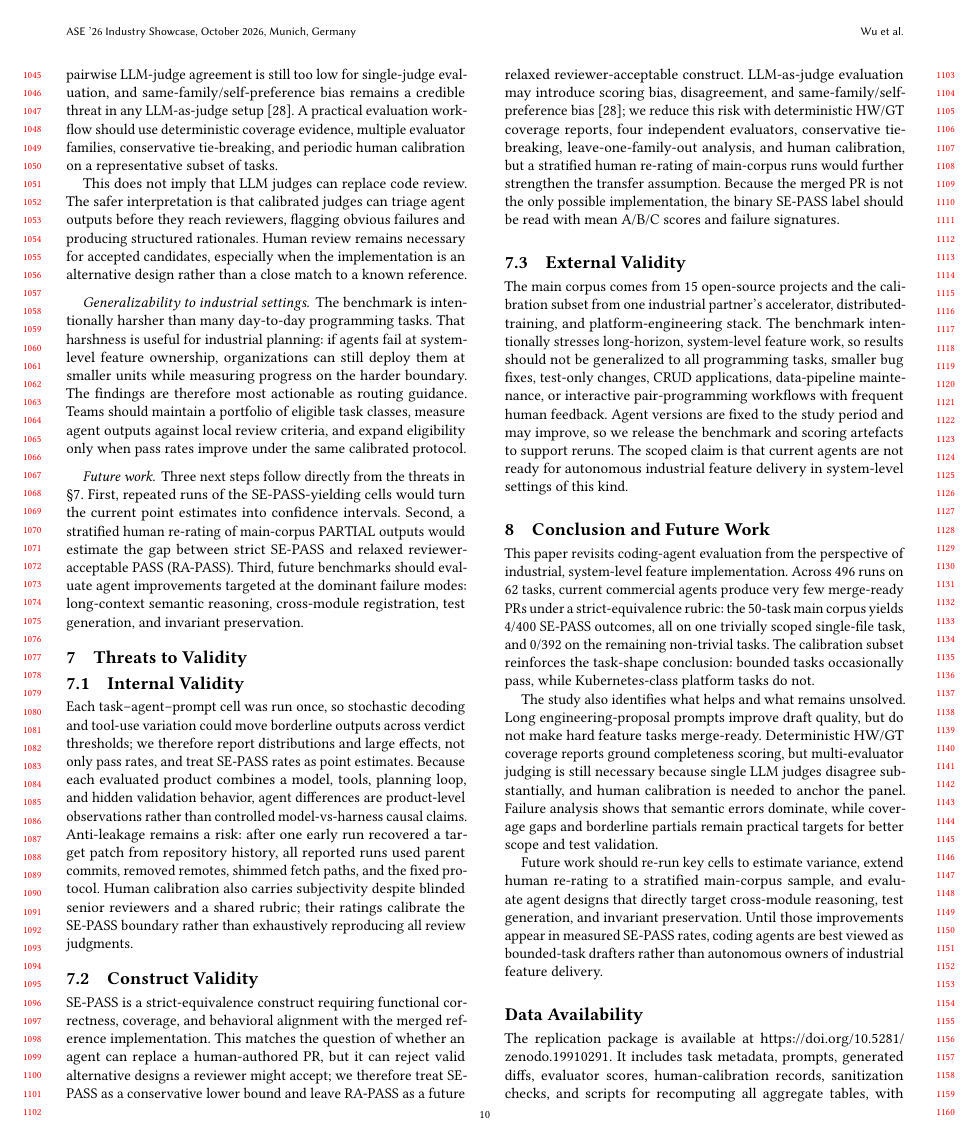
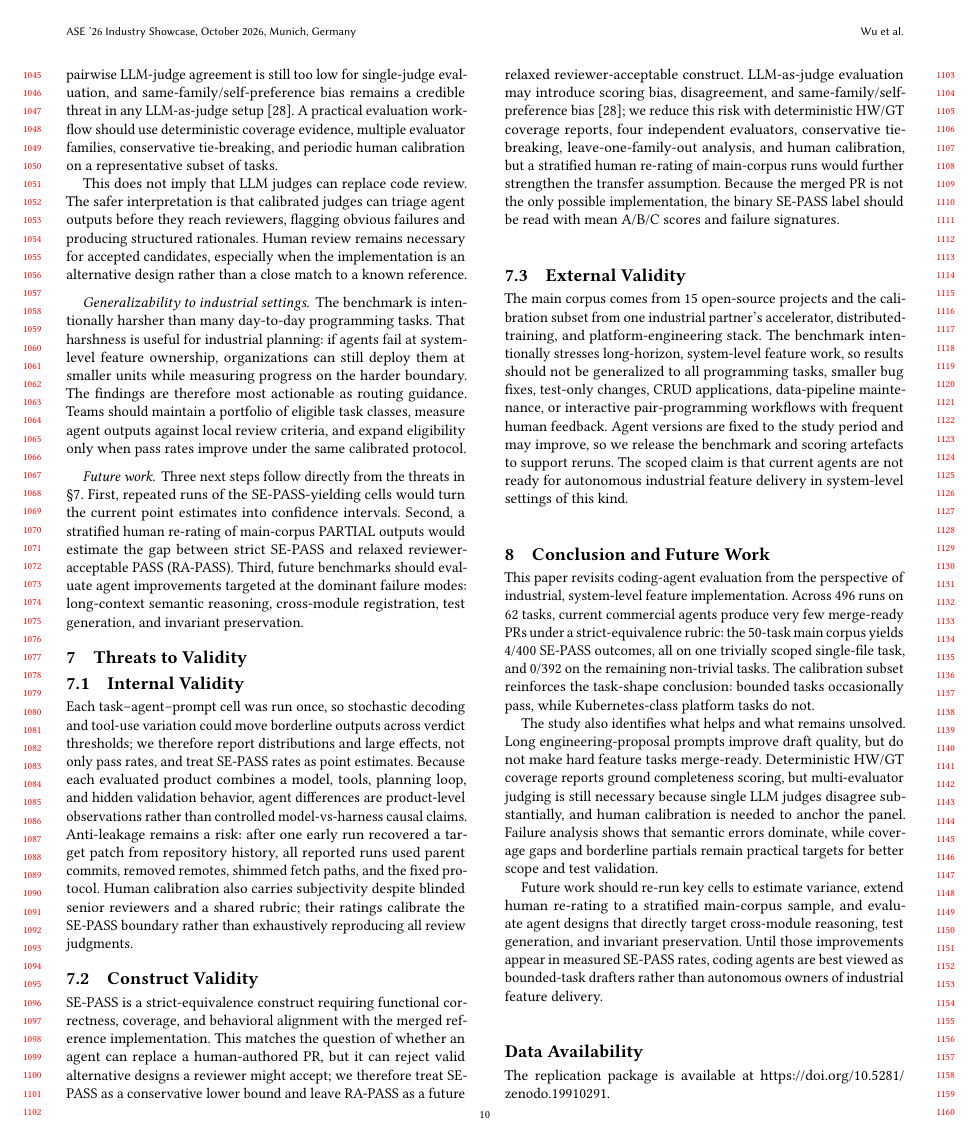
Before and after one commit to wzh4464/LongHorizenBench-paper, a LaTeX paper (main.tex, which reads sections/09-data-availability.tex): page 10 of 12 before the commit and page 10 of 11 after it. Compiled offline with pdfLaTeX.

Commit message:
data avail one line

```diff
--- a/sections/09-data-availability.tex
+++ b/sections/09-data-availability.tex
@@ -1 +1 @@
-The replication package is available at \url{https://doi.org/10.5281/zenodo.19910291}. It includes task metadata, prompts, generated diffs, evaluator scores, human-calibration records, sanitization checks, and scripts for recomputing all aggregate tables, with proprietary industrial code replaced by sanitized metadata and reviewer-accessible evaluation records.
+The replication package is available at \url{https://doi.org/10.5281/zenodo.19910291}.
```
